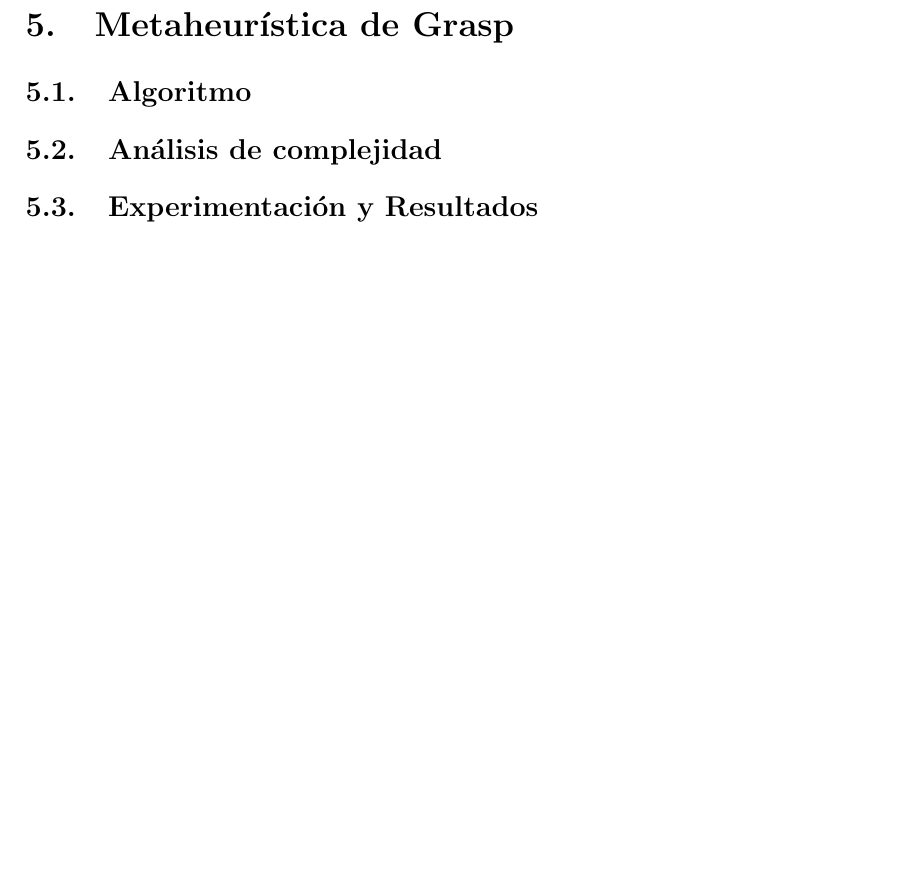
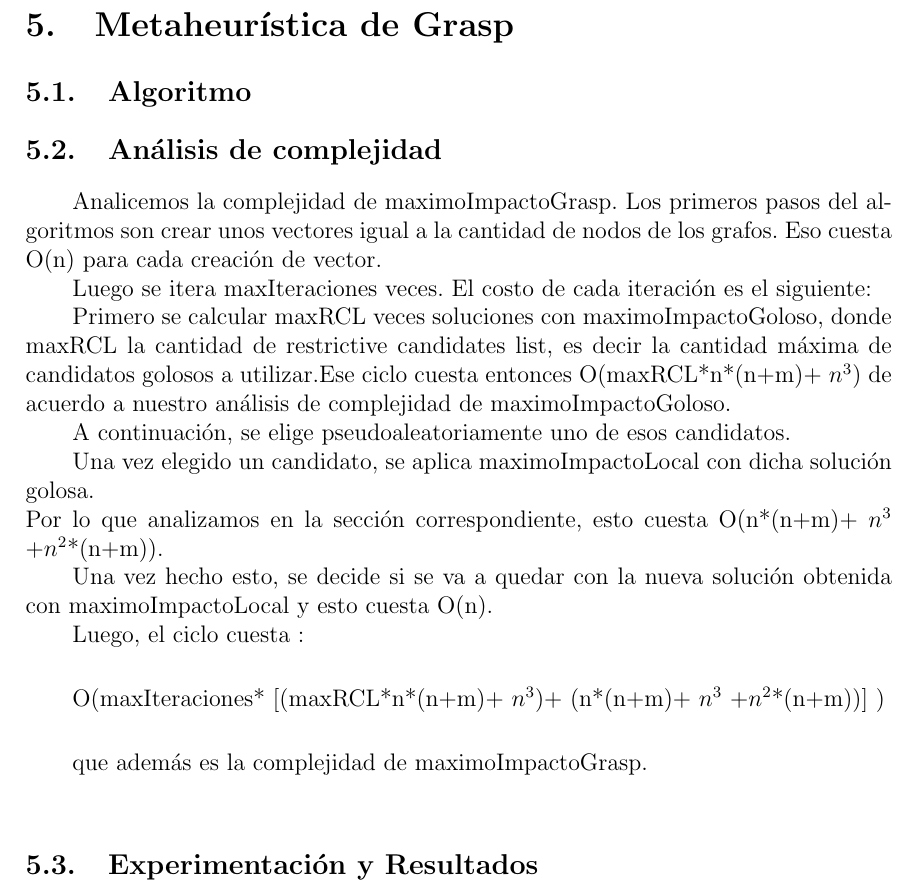
Before and after one commit to gscarpino/algo3-uba-2013, a LaTeX document (tp3/informe/informeTP3.tex, which reads tp3/informe/grasp.tex): part of page 11 of 12, cut so that both start at the same text, the shorter picture padded with empty space. Compiled offline with pdfLaTeX.

Commit message:
complejidad grasp

```diff
--- a/tp3/informe/grasp.tex
+++ b/tp3/informe/grasp.tex
@@ -4,4 +4,17 @@
 
 \subsection{Análisis de complejidad}
 
+\indent Analicemos la complejidad de maximoImpactoGrasp. Los primeros pasos del algoritmos son crear unos vectores igual a la cantidad de nodos de los grafos. Eso cuesta O(n) para cada creación de vector.\\
+\indent Luego se itera maxIteraciones veces. El costo de cada iteración es el siguiente:\\
+\indent Primero se calcular maxRCL veces soluciones con maximoImpactoGoloso, donde maxRCL la cantidad de restrictive candidates list, es decir la cantidad máxima de candidatos golosos a utilizar.Ese ciclo cuesta entonces O(maxRCL*n*(n+m)+ $n^{3}$) de acuerdo a nuestro análisis de complejidad de maximoImpactoGoloso.\\
+\indent A continuación, se elige pseudoaleatoriamente uno de esos candidatos.\\
+\indent Una vez elegido un candidato, se aplica maximoImpactoLocal con dicha solución golosa.\\ Por lo que analizamos en la sección correspondiente, esto cuesta O(n*(n+m)+ $n^{3}$ +$ n^{2}$*(n+m)).\\
+\indent Una vez hecho esto, se decide si se va a quedar con la nueva solución obtenida con maximoImpactoLocal y esto cuesta O(n).\\
+\indent Luego, el ciclo cuesta :\\
+
+O(maxIteraciones* [(maxRCL*n*(n+m)+ $n^{3}$)+ (n*(n+m)+ $n^{3}$ +$ n^{2}$*(n+m))] )\\
+
+ que además es la complejidad de maximoImpactoGrasp.\\
+
+
 \subsection{Experimentación y Resultados}
```
